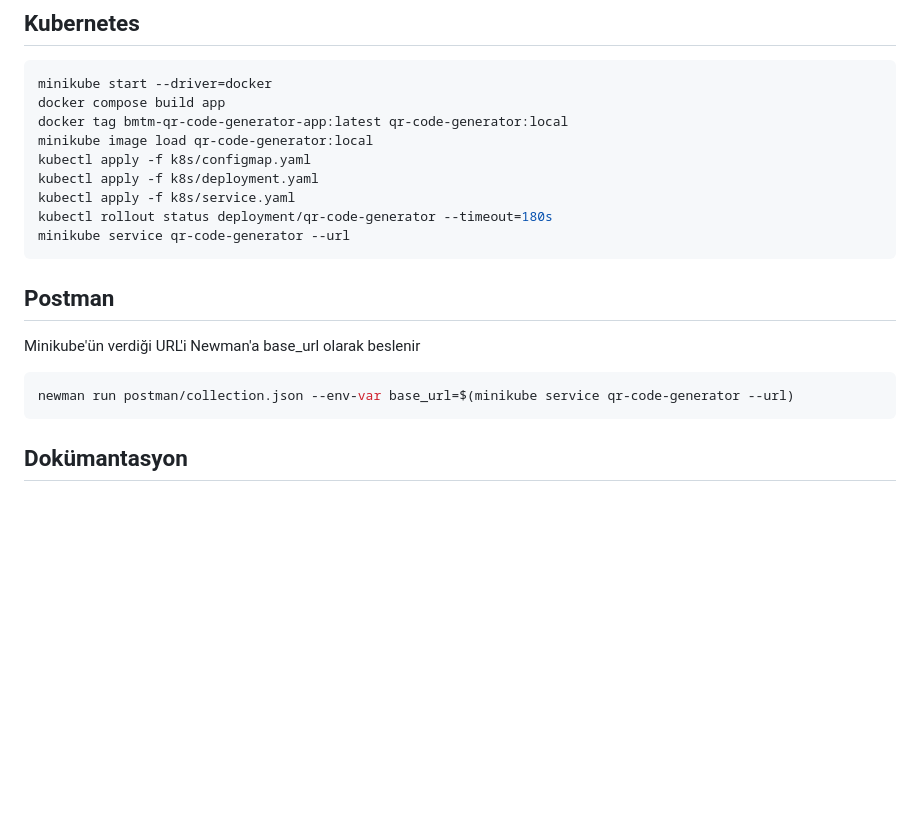
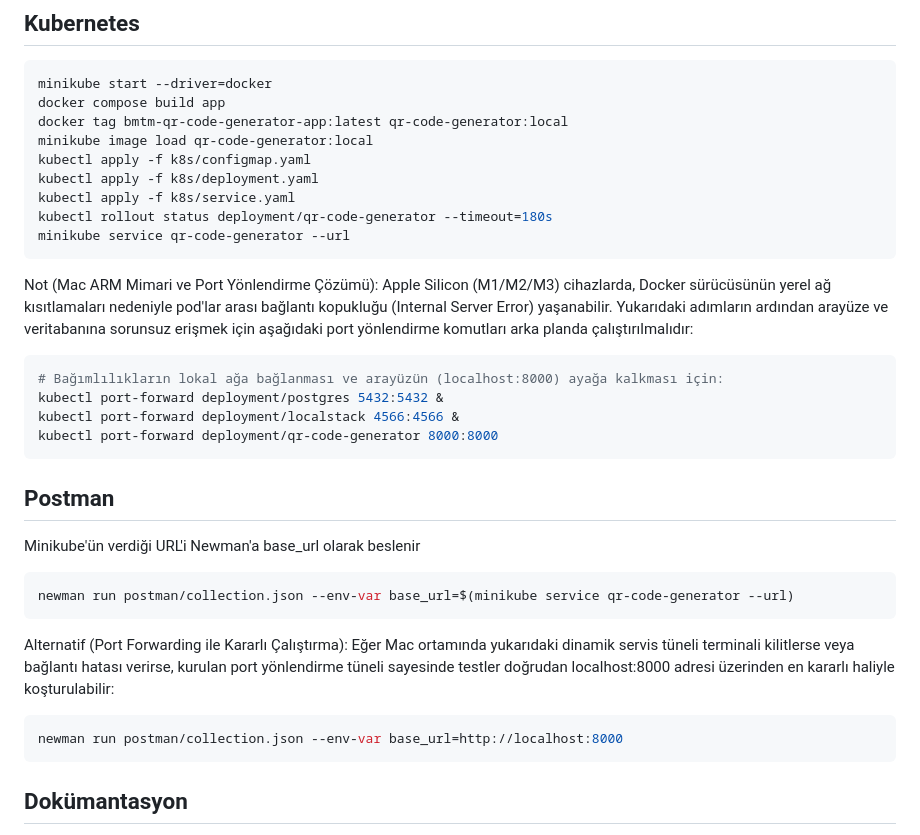
Before and after one commit to busraay68/qr-generator-cloud-test, a Markdown page: README.md, the part around the change. GitHub-like rendering; blank space fills up the shorter version.

````diff
--- a/README.md
+++ b/README.md
@@ -147,12 +147,27 @@ kubectl apply -f k8s/service.yaml
 kubectl rollout status deployment/qr-code-generator --timeout=180s
 minikube service qr-code-generator --url
 ```
+Not (Mac ARM Mimari ve Port Yönlendirme Çözümü):
+Apple Silicon (M1/M2/M3) cihazlarda, Docker sürücüsünün yerel ağ kısıtlamaları nedeniyle pod'lar arası bağlantı kopukluğu (Internal Server Error) yaşanabilir. Yukarıdaki adımların ardından arayüze ve veritabanına sorunsuz erişmek için aşağıdaki port yönlendirme komutları arka planda çalıştırılmalıdır:
+
+```bash
+# Bağımlılıkların lokal ağa bağlanması ve arayüzün (localhost:8000) ayağa kalkması için:
+kubectl port-forward deployment/postgres 5432:5432 &
+kubectl port-forward deployment/localstack 4566:4566 &
+kubectl port-forward deployment/qr-code-generator 8000:8000
+```
 
 ## Postman
 Minikube'ün verdiği URL'i Newman'a base_url olarak beslenir
 
 ```bash
 newman run postman/collection.json --env-var base_url=$(minikube service qr-code-generator --url)
+```
+Alternatif (Port Forwarding ile Kararlı Çalıştırma):
+Eğer Mac ortamında yukarıdaki dinamik servis tüneli terminali kilitlerse veya bağlantı hatası verirse, kurulan port yönlendirme tüneli sayesinde testler doğrudan localhost:8000 adresi üzerinden en kararlı haliyle koşturulabilir:
+
+```bash
+newman run postman/collection.json --env-var base_url=http://localhost:8000
 ```
 
 ## Dokümantasyon
````
